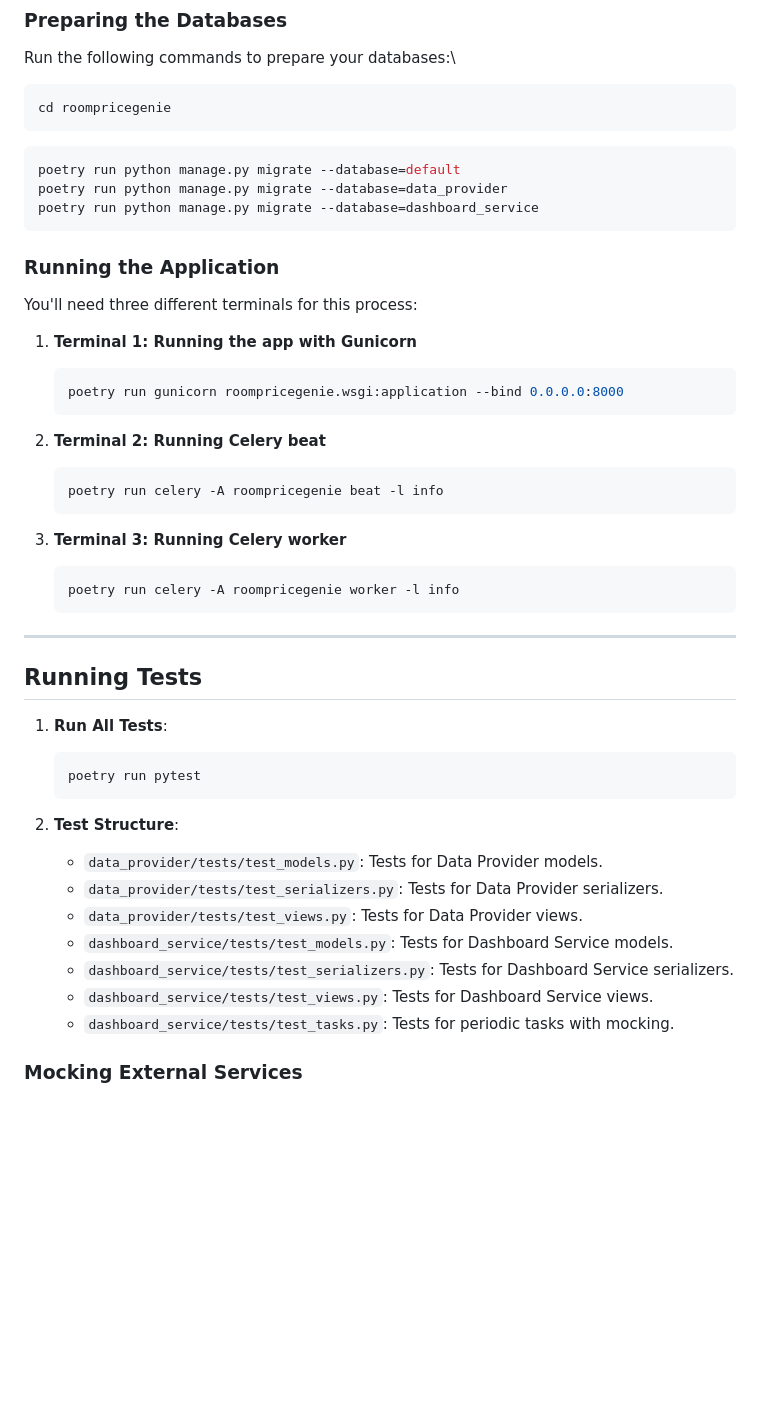
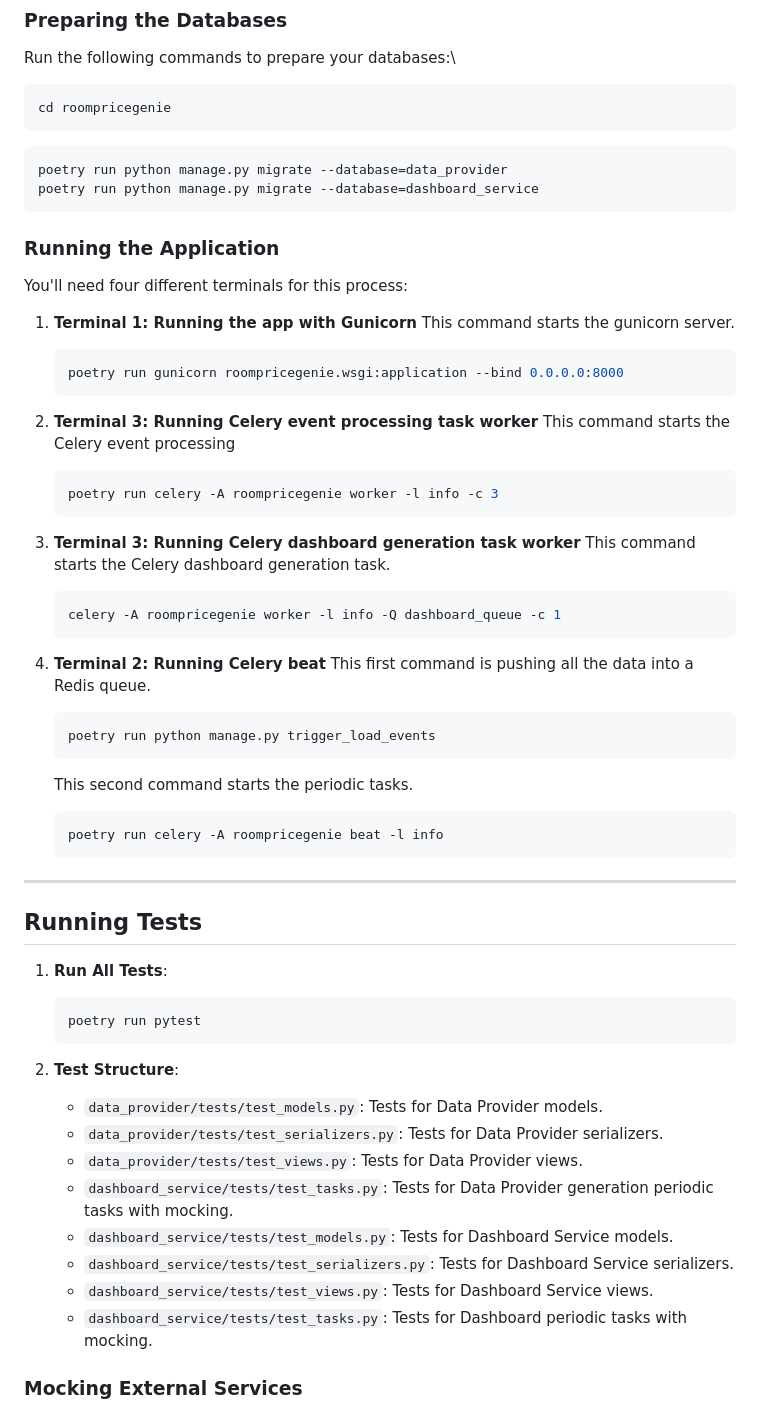
Before and after one commit to arkeodev/Django-Price-Manager, a Markdown page: README.md, the part around one of its changes. Rendered like a GitHub page; blank space fills up the shorter version.

````diff
--- a/README.md
+++ b/README.md
@@ -226,28 +317,40 @@ cd roompricegenie
 ```
 
 ```sh
-poetry run python manage.py migrate --database=default
 poetry run python manage.py migrate --database=data_provider
 poetry run python manage.py migrate --database=dashboard_service
 ```
 
 ### Running the Application
 
-You'll need three different terminals for this process:
+You'll need four different terminals for this process:
 
 1. **Terminal 1: Running the app with Gunicorn**
+   This command starts the gunicorn server.
     ```sh
     poetry run gunicorn roompricegenie.wsgi:application --bind 0.0.0.0:8000
+   ```
+2. **Terminal 3: Running Celery event processing task worker**
+    This command starts the Celery event processing
+    ```sh
+    poetry run celery -A roompricegenie worker -l info -c 3
     ```
 
-2. **Terminal 2: Running Celery beat**
+3. **Terminal 3: Running Celery dashboard generation task worker**
+   This command starts the Celery dashboard generation task.
+    ```sh
+    celery -A roompricegenie worker -l info -Q dashboard_queue -c 1
+    ```
+
+4. **Terminal 2: Running Celery beat**
+   This first command is pushing all the data into a Redis queue.
+    ```sh
+    poetry run python manage.py trigger_load_events
+    ```
+
+   This second command starts the periodic tasks.
     ```sh
     poetry run celery -A roompricegenie beat -l info
-    ```
-
-3. **Terminal 3: Running Celery worker**
-    ```sh
-    poetry run celery -A roompricegenie worker -l info
     ```
 
 ---
@@ -263,10 +366,11 @@ You'll need three different terminals for this process:
    - `data_provider/tests/test_models.py`: Tests for Data Provider models.
    - `data_provider/tests/test_serializers.py`: Tests for Data Provider serializers.
    - `data_provider/tests/test_views.py`: Tests for Data Provider views.
+   - `dashboard_service/tests/test_tasks.py`: Tests for Data Provider generation periodic tasks with mocking.
    - `dashboard_service/tests/test_models.py`: Tests for Dashboard Service models.
    - `dashboard_service/tests/test_serializers.py`: Tests for Dashboard Service serializers.
    - `dashboard_service/tests/test_views.py`: Tests for Dashboard Service views.
-   - `dashboard_service/tests/test_tasks.py`: Tests for periodic tasks with mocking.
+   - `dashboard_service/tests/test_tasks.py`: Tests for Dashboard periodic tasks with mocking.
 
 ### Mocking External Services
 
````
Also changed, not shown: other parts of README.md (+94 -3 lines).
